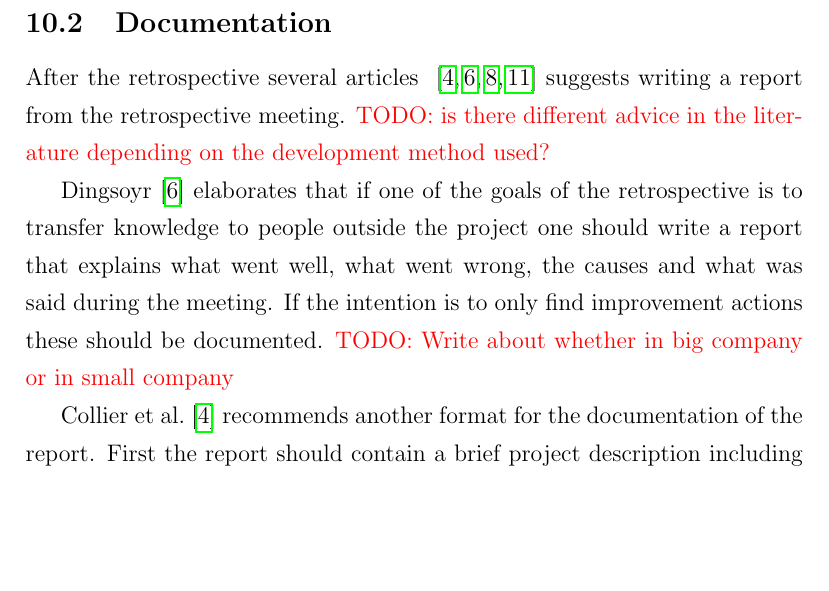
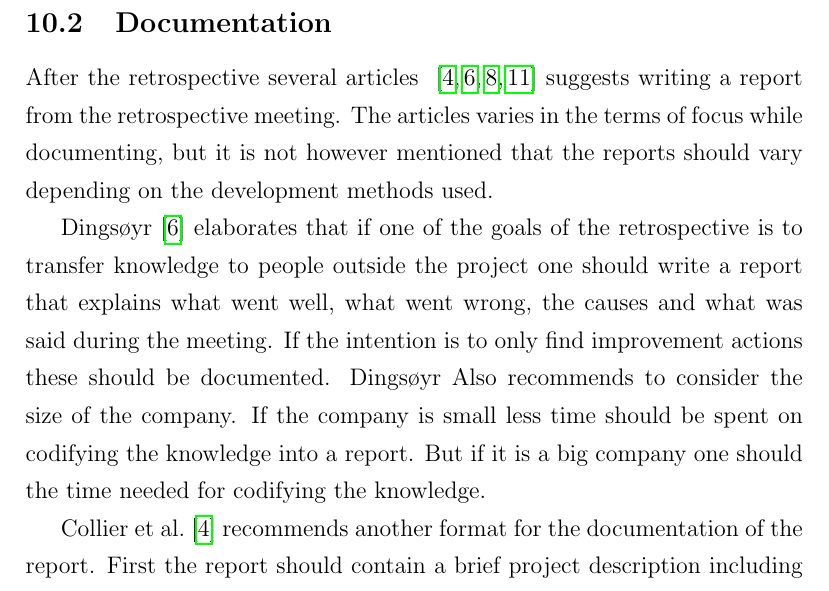
Before and after one commit to AgileMasters/Report, a LaTeX paper (Report.tex): part of page 37 of 54, cut so that both start at the same text, the shorter picture padded with empty space. Compiled offline with pdfLaTeX.

Commit message:
Fixed some todos

```diff
--- a/Report.tex
+++ b/Report.tex
@@ -467,9 +467,9 @@ Another obstacle identified was that tactical decisions took priority over strat
 Collier et al. Suggests four actions which would increase the organizational knowledge. The first action should be storing all the outputs from the retrospective. The second action recommended is to categorize all lessons learned by their functional area. Then assign each item to a specific person for the next project and make him report back to leadership on its progress. The third action is for one of the team members to present the results from the postmortem for the upper management at their regularly organizational reviews. The final action recommended by Collier et al. is to assign each lesson learned to a person in the organization who will be held responsible for investigating and implementing a solution.
 
 \subsection{Documentation}
-After the retrospective several articles ~\cite{Dingsoyr2005, Moe2001, Hanssen2003, Collier1996} suggests writing a report from the retrospective meeting. \todo{TODO: is there different advice in the literature depending on the development method used?}
+After the retrospective several articles ~\cite{Dingsoyr2005, Moe2001, Hanssen2003, Collier1996} suggests writing a report from the retrospective meeting. The articles varies in the terms of focus while documenting, but it is not however mentioned that the reports should vary depending on the development methods used.
 
-Dingsoyr~\cite{Dingsoyr2005} elaborates that if one of the goals of the retrospective is to transfer knowledge to people outside the project one should write a report that explains what went well, what went wrong, the causes and what was said during the meeting. If the intention is to only find improvement actions these should be documented. \todo{TODO: Write about whether in big company or in small company}
+Dingsøyr~\cite{Dingsoyr2005} elaborates that if one of the goals of the retrospective is to transfer knowledge to people outside the project one should write a report that explains what went well, what went wrong, the causes and what was said during the meeting. If the intention is to only find improvement actions these should be documented. Dingsøyr Also recommends to consider the size of the company. If the company is small less time should be spent on codifying the knowledge into a report. But if it is a big company one should the time needed for codifying the knowledge.
 
 Collier et al.~\cite{Collier1996} recommends another format for the documentation of the report. First the report should contain a brief project description including the unique aspects of the project. The next should be a summary of the positive findings of the postmortem. Then a summary of the three worst factors that hindered the team from reaching their goals. And finally the report should include one improvement action, describing the problem and the actions to counter it.
 
```
